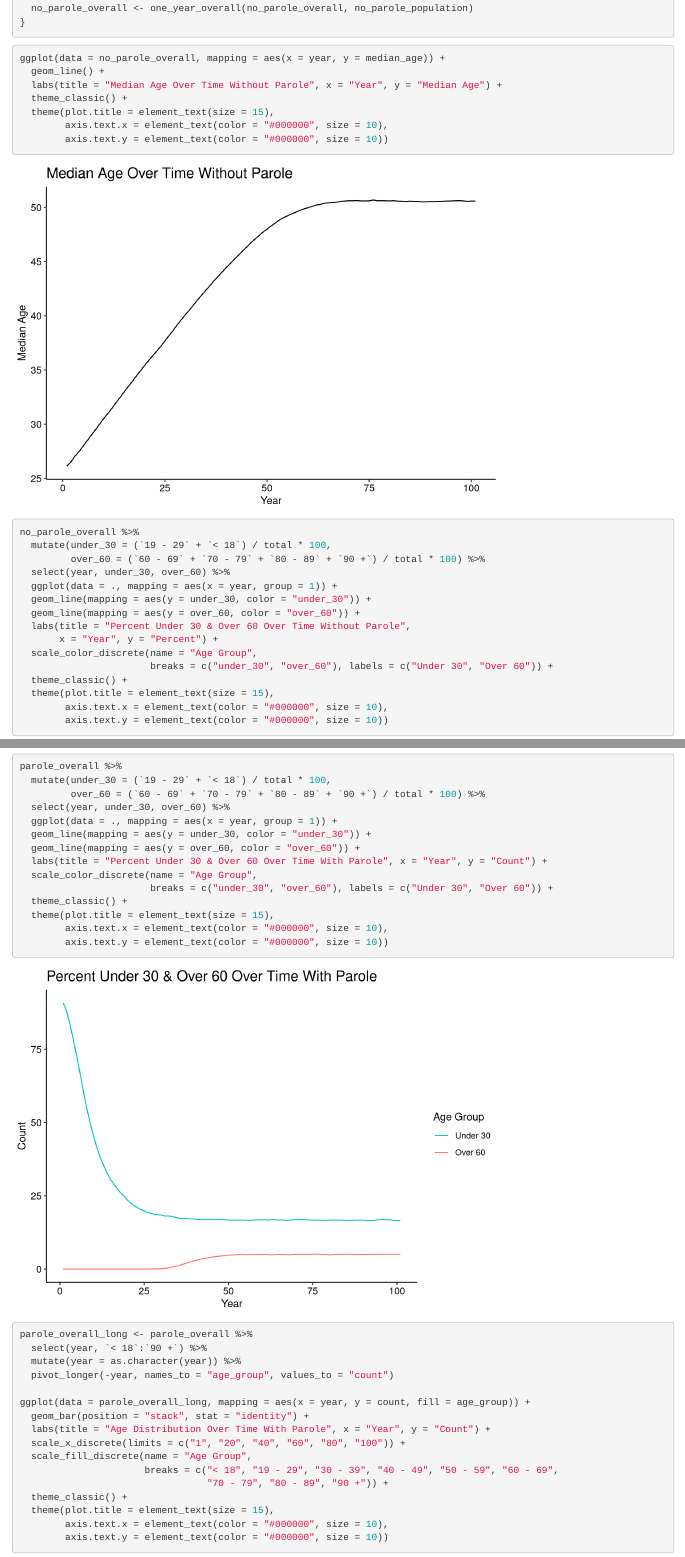
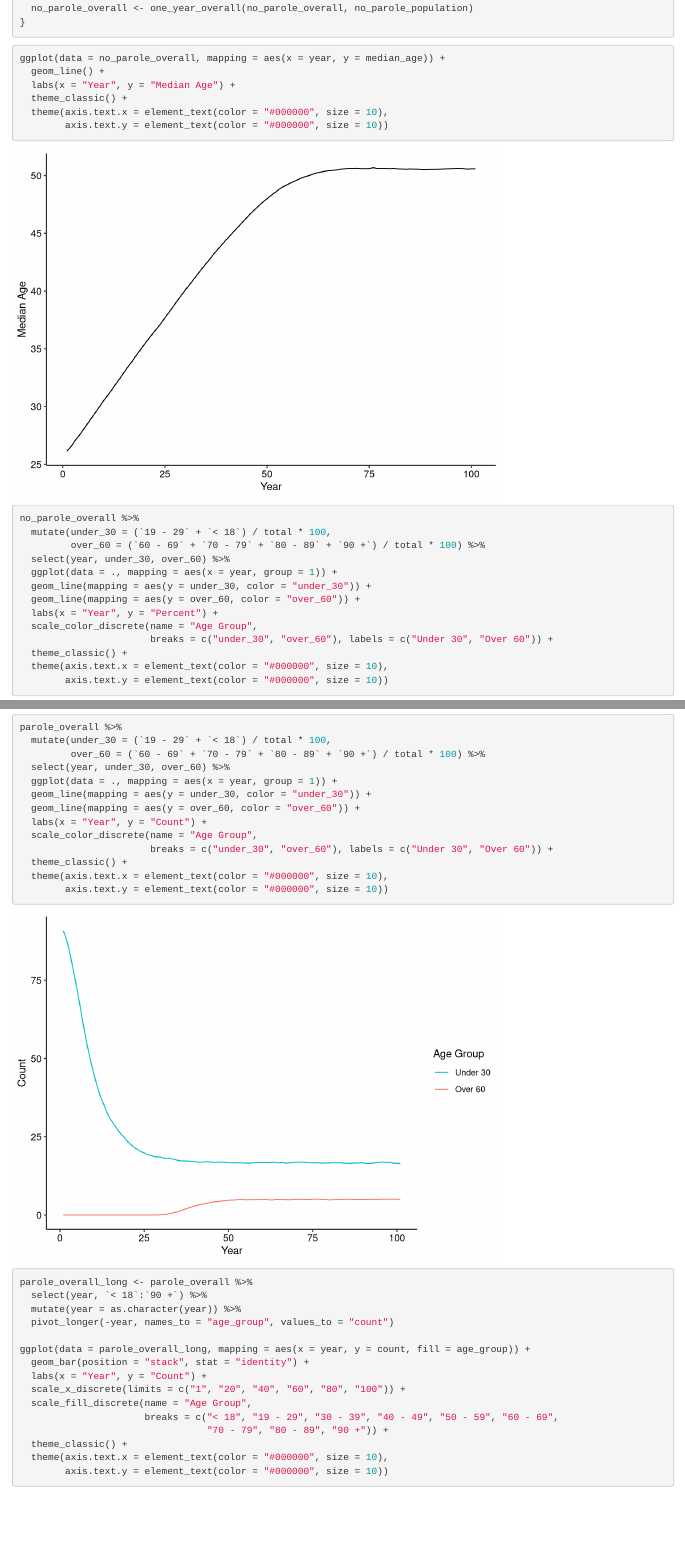
Before and after one commit to kalleyhuang/geriatric-prison-populations, an R Markdown document (geriatric-prison-populations.Rmd): the page in a window 1100 px wide, from 2250 px down, and a second part further down, joined at a grey line. Rendered offline with R 4.5, knitr and Pandoc, with nearby package versions.

Commit message:
More viz.

````diff
--- a/geriatric-prison-populations.Rmd
+++ b/geriatric-prison-populations.Rmd
@@ -127,10 +127,9 @@ for (i in 1:100) {
 ```{r graphs}
 ggplot(data = no_parole_overall, mapping = aes(x = year, y = median_age)) +
   geom_line() +
-  labs(title = "Median Age Over Time Without Parole", x = "Year", y = "Median Age") +
+  labs(x = "Year", y = "Median Age") +
   theme_classic() +
-  theme(plot.title = element_text(size = 15),
-        axis.text.x = element_text(color = "#000000", size = 10),
+  theme(axis.text.x = element_text(color = "#000000", size = 10),
         axis.text.y = element_text(color = "#000000", size = 10))
 
 no_parole_overall %>%
@@ -140,13 +139,11 @@ no_parole_overall %>%
   ggplot(data = ., mapping = aes(x = year, group = 1)) +
   geom_line(mapping = aes(y = under_30, color = "under_30")) +
   geom_line(mapping = aes(y = over_60, color = "over_60")) +
-  labs(title = "Percent Under 30 & Over 60 Over Time Without Parole",
-       x = "Year", y = "Percent") +
+  labs(x = "Year", y = "Percent") +
   scale_color_discrete(name = "Age Group",
                        breaks = c("under_30", "over_60"), labels = c("Under 30", "Over 60")) +
   theme_classic() +
-  theme(plot.title = element_text(size = 15),
-        axis.text.x = element_text(color = "#000000", size = 10),
+  theme(axis.text.x = element_text(color = "#000000", size = 10),
         axis.text.y = element_text(color = "#000000", size = 10))
 
 no_parole_overall_long <- no_parole_overall %>%
@@ -435,12 +430,11 @@ parole_overall %>%
   ggplot(data = ., mapping = aes(x = year, group = 1)) +
   geom_line(mapping = aes(y = under_30, color = "under_30")) +
   geom_line(mapping = aes(y = over_60, color = "over_60")) +
-  labs(title = "Percent Under 30 & Over 60 Over Time With Parole", x = "Year", y = "Count") +
+  labs(x = "Year", y = "Count") +
   scale_color_discrete(name = "Age Group",
                        breaks = c("under_30", "over_60"), labels = c("Under 30", "Over 60")) +
   theme_classic() +
-  theme(plot.title = element_text(size = 15),
-        axis.text.x = element_text(color = "#000000", size = 10),
+  theme(axis.text.x = element_text(color = "#000000", size = 10),
         axis.text.y = element_text(color = "#000000", size = 10))
 
 parole_overall_long <- parole_overall %>%
@@ -450,18 +444,17 @@ parole_overall_long <- parole_overall %>%
 
 ggplot(data = parole_overall_long, mapping = aes(x = year, y = count, fill = age_group)) +
   geom_bar(position = "stack", stat = "identity") +
-  labs(title = "Age Distribution Over Time With Parole", x = "Year", y = "Count") +
+  labs(x = "Year", y = "Count") +
   scale_x_discrete(limits = c("1", "20", "40", "60", "80", "100")) +
   scale_fill_discrete(name = "Age Group",
                       breaks = c("< 18", "19 - 29", "30 - 39", "40 - 49", "50 - 59", "60 - 69",
                                  "70 - 79", "80 - 89", "90 +")) +
   theme_classic() +
-  theme(plot.title = element_text(size = 15),
-        axis.text.x = element_text(color = "#000000", size = 10),
+  theme(axis.text.x = element_text(color = "#000000", size = 10),
         axis.text.y = element_text(color = "#000000", size = 10))
 ```
 
-``` {r parole_summary_stats}
+```{r parole_summary_stats}
 simulation_parole <- parole_overall %>%
   filter(year == 100) %>%
   mutate(`< 18` = `< 18` / total * 100, `19 - 29` = `19 - 29` / total * 100,
````
Also changed, not shown: geriatric-prison-populations.Rmd (25 more changed lines).
